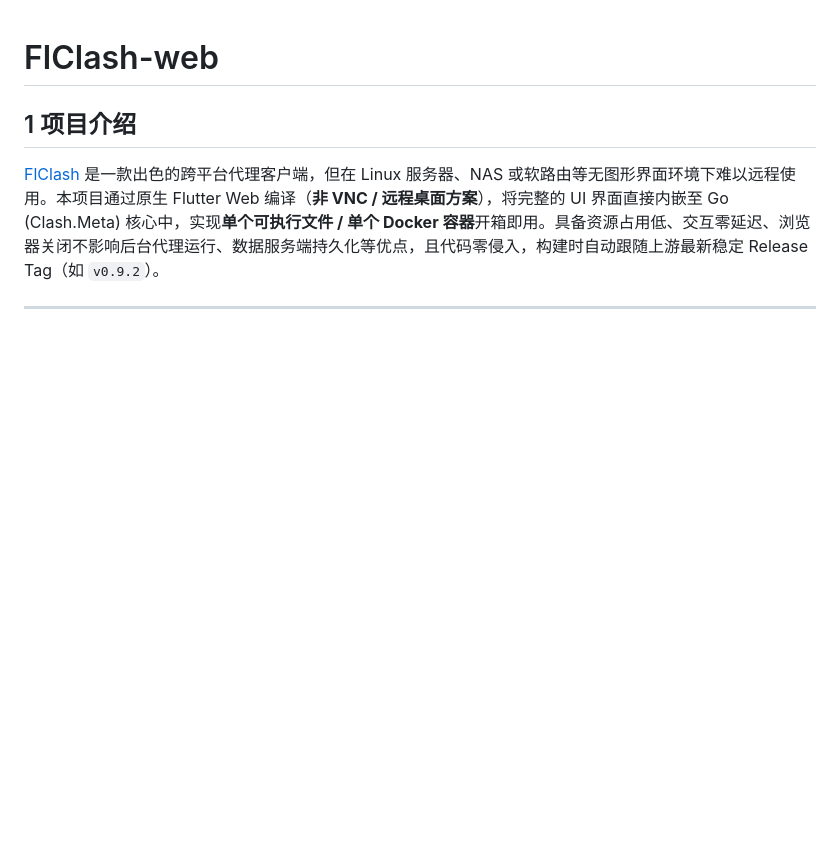
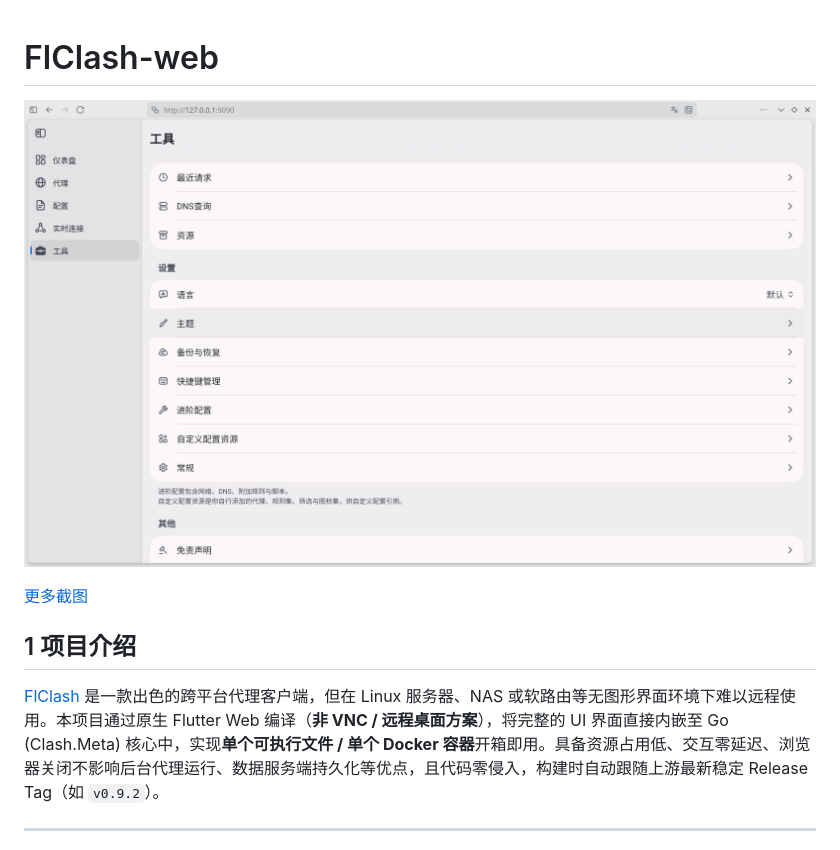
Before and after one commit to libzonda/FLClash-web, a Markdown page: README.md, the part around the change. Drawn GitHub-style; pictures changed too: screenshots/01.png (added); blank space fills up the shorter version.

Commit message:
docs: add preview image and screenshots link to README

```diff
--- a/README.md
+++ b/README.md
@@ -1,4 +1,8 @@
 # FlClash-web
+
+![FlClash-web](screenshots/01.png)
+
+[更多截图](screenshots/)
 
 ## 1 项目介绍
 
```
Also changed, not shown: screenshots/02.png (added), screenshots/03.png (added), screenshots/04.png (added), screenshots/05.png (added).
